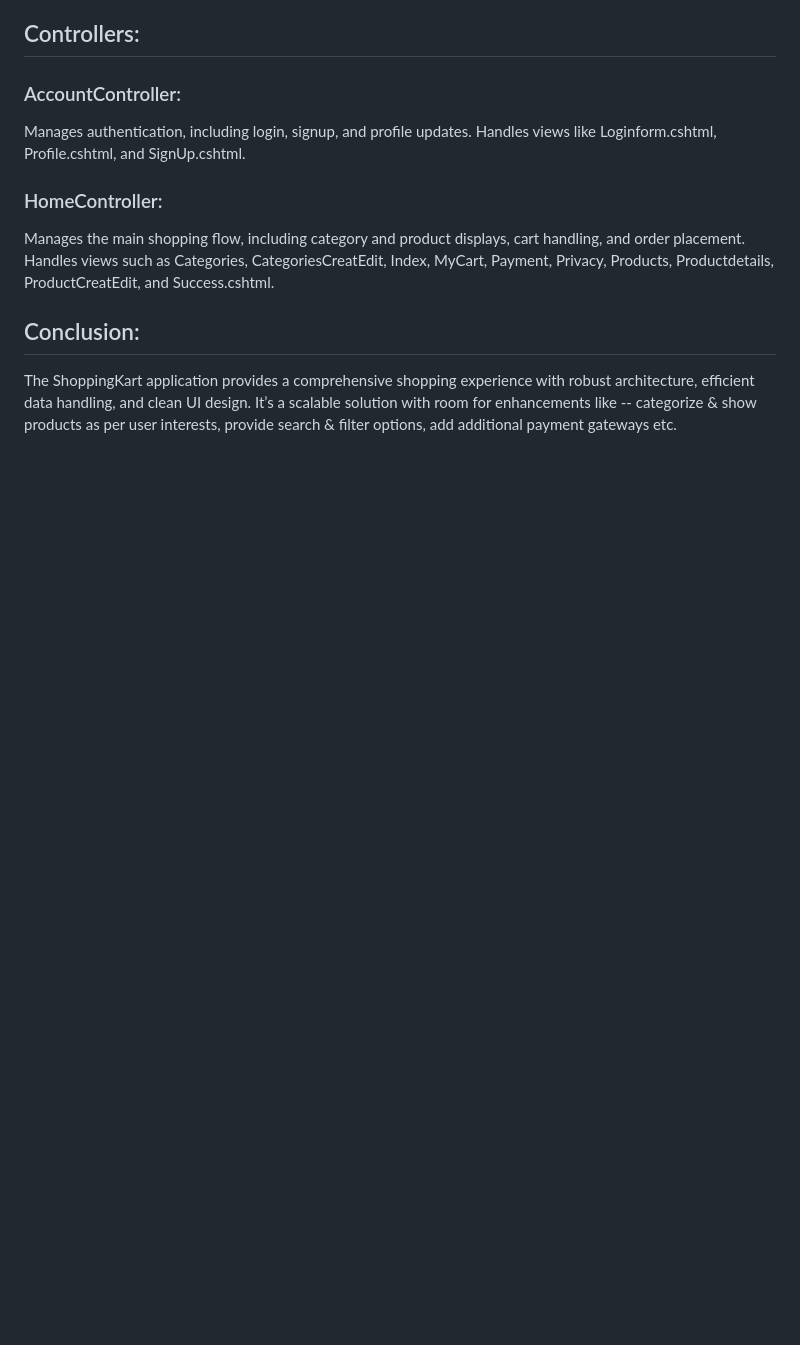
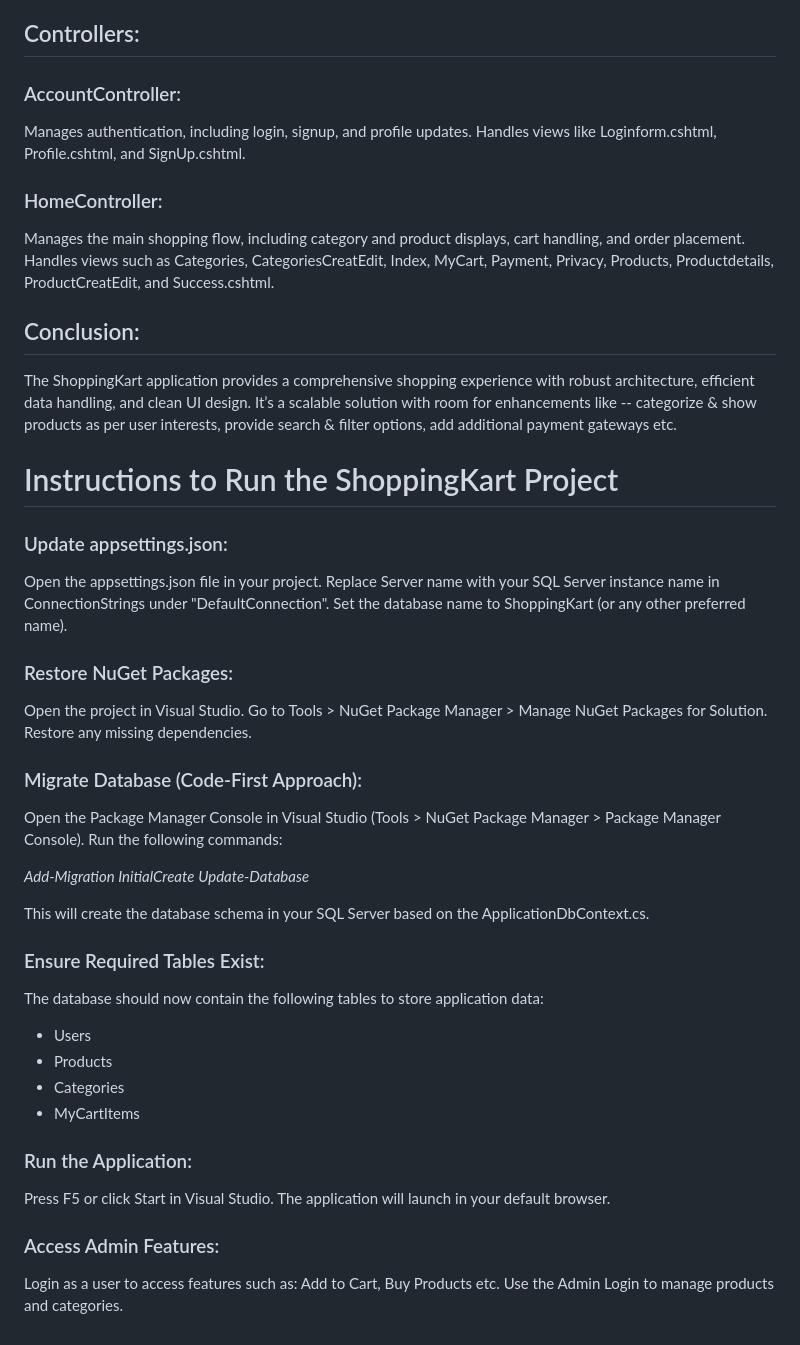
Before and after one commit to Kiran-Kumar-916/ShoppingKart, a Markdown page: README.md, the part around the change. Drawn GitHub-style; blank space fills up the shorter version.

```diff
--- a/README.md
+++ b/README.md
@@ -79,3 +79,42 @@ Handles views such as Categories, CategoriesCreatEdit, Index, MyCart, Payment, P
 
 ## Conclusion:
 The ShoppingKart application provides a comprehensive shopping experience with robust architecture, efficient data handling, and clean UI design. It’s a scalable solution with room for enhancements like -- categorize & show products as per user interests, provide search & filter options, add additional payment gateways etc.
+
+
+
+
+# Instructions to Run the ShoppingKart Project
+### Update appsettings.json:
+
+Open the appsettings.json file in your project.
+Replace Server name with your SQL Server instance name in ConnectionStrings under "DefaultConnection".
+Set the database name to ShoppingKart (or any other preferred name).
+
+### Restore NuGet Packages:
+Open the project in Visual Studio.
+Go to Tools > NuGet Package Manager > Manage NuGet Packages for Solution.
+Restore any missing dependencies.
+
+### Migrate Database (Code-First Approach):
+Open the Package Manager Console in Visual Studio (Tools > NuGet Package Manager > Package Manager Console).
+Run the following commands:
+
+_Add-Migration InitialCreate_
+_Update-Database_
+
+This will create the database schema in your SQL Server based on the ApplicationDbContext.cs.
+
+### Ensure Required Tables Exist:
+The database should now contain the following tables to store application data:
+- Users
+- Products
+- Categories
+- MyCartItems
+
+### Run the Application:
+Press F5 or click Start in Visual Studio.
+The application will launch in your default browser.
+
+### Access Admin Features:
+Login as a user to access features such as: Add to Cart, Buy Products etc.
+Use the Admin Login to manage products and categories.
```
